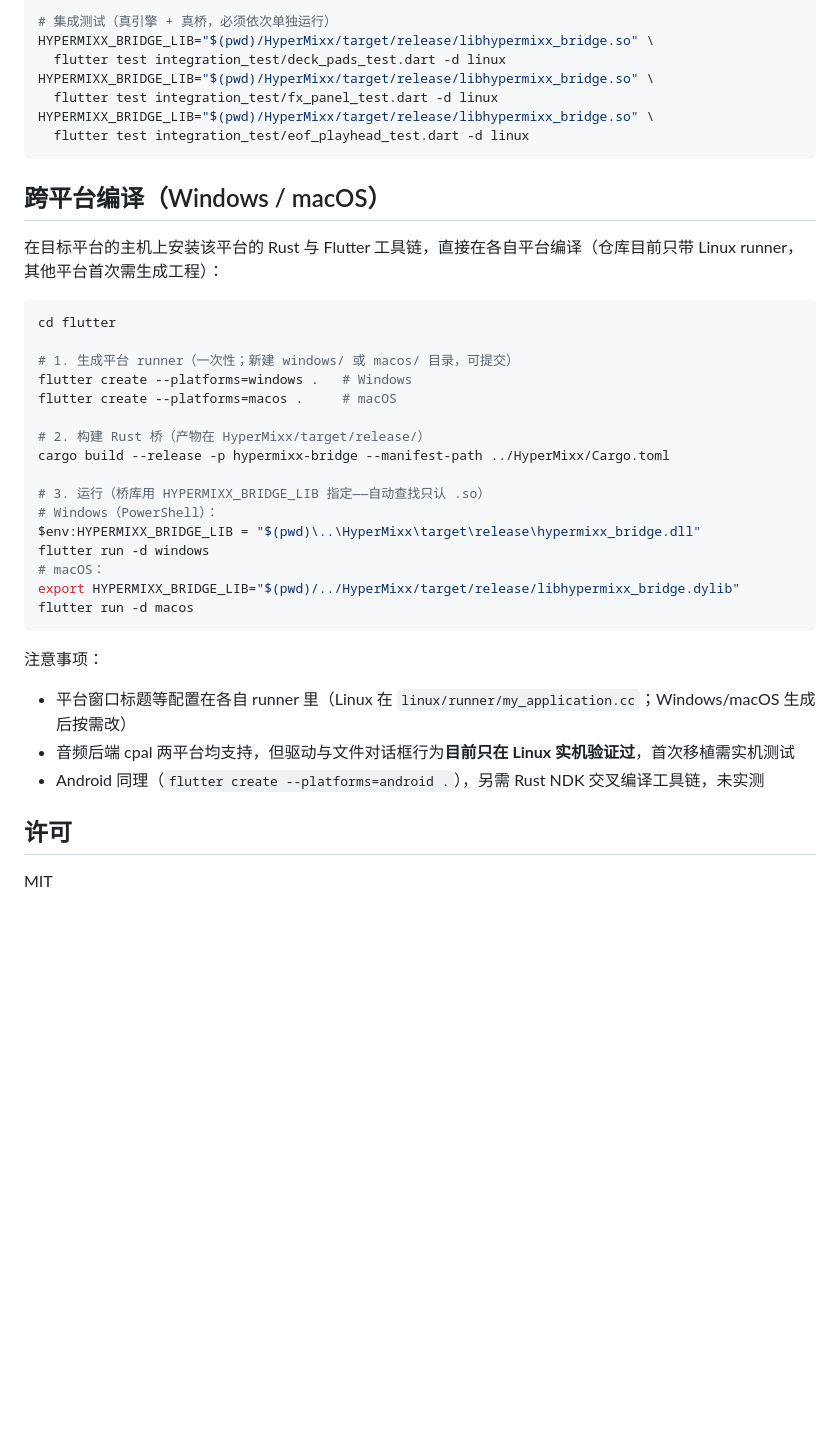
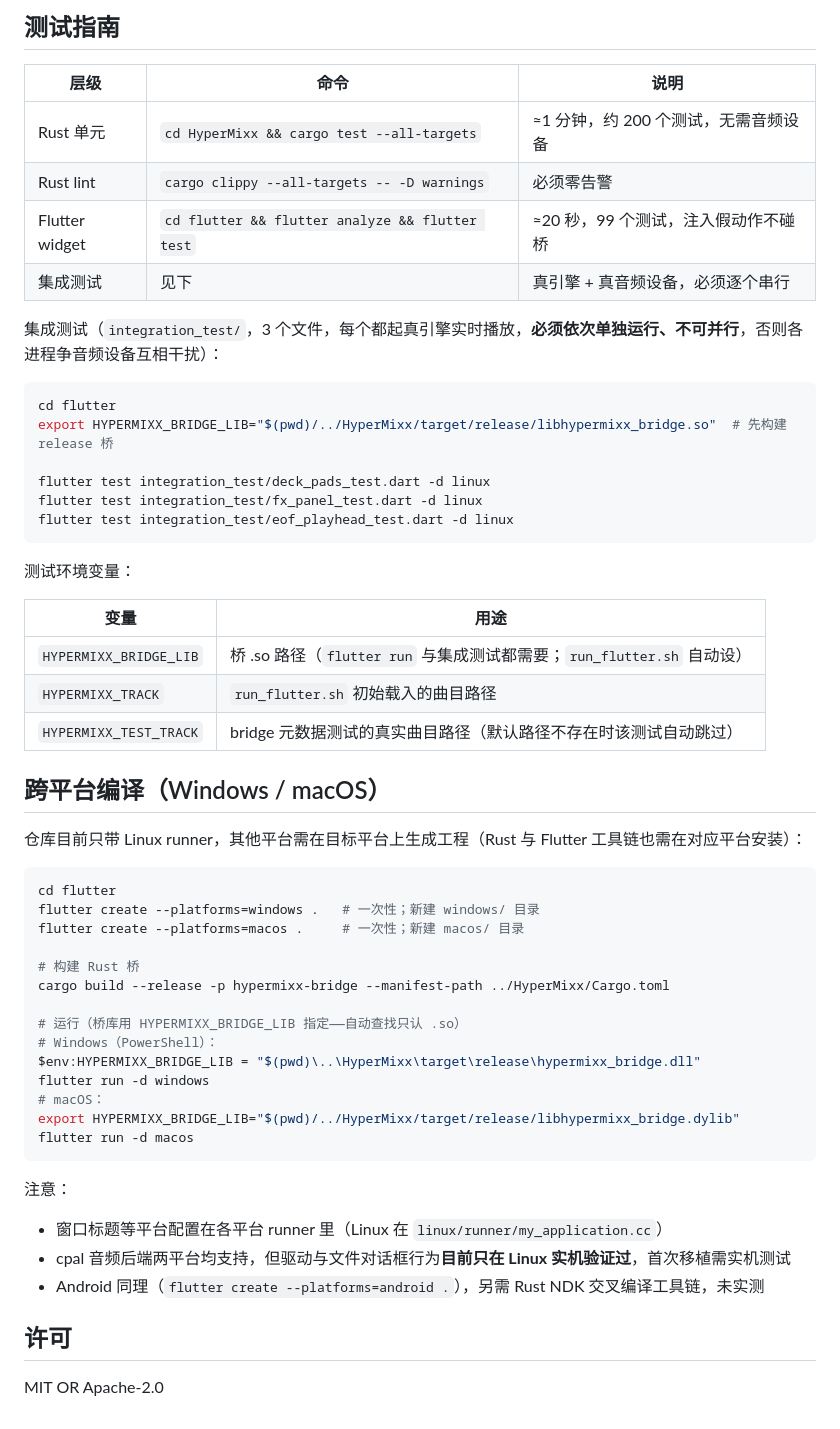
Before and after one commit to windup-bird/HyperMixx, a Markdown page: README.md, the part around one of its changes. Rendered like a GitHub page; blank space fills up the shorter version.

````diff
--- a/README.md
+++ b/README.md
@@ -71,28 +69,45 @@ cd flutter && flutter analyze && flutter test
 
-# 集成测试（真引擎 + 真桥，必须依次单独运行）
-HYPERMIXX_BRIDGE_LIB="$(pwd)/HyperMixx/target/release/libhypermixx_bridge.so" \
-  flutter test integration_test/deck_pads_test.dart -d linux
-HYPERMIXX_BRIDGE_LIB="$(pwd)/HyperMixx/target/release/libhypermixx_bridge.so" \
-  flutter test integration_test/fx_panel_test.dart -d linux
-HYPERMIXX_BRIDGE_LIB="$(pwd)/HyperMixx/target/release/libhypermixx_bridge.so" \
-  flutter test integration_test/eof_playhead_test.dart -d linux
+## 测试指南
+
+| 层级 | 命令 | 说明 |
+|---|---|---|
+| Rust 单元 | `cd HyperMixx && cargo test --all-targets` | ≈1 分钟，约 200 个测试，无需音频设备 |
+| Rust lint | `cargo clippy --all-targets -- -D warnings` | 必须零告警 |
+| Flutter widget | `cd flutter && flutter analyze && flutter test` | ≈20 秒，99 个测试，注入假动作不碰桥 |
+| 集成测试 | 见下 | 真引擎 + 真音频设备，必须逐个串行 |
+
+集成测试（`integration_test/`，3 个文件，每个都起真引擎实时播放，**必须依次单独运行、不可并行**，否则各进程争音频设备互相干扰）：
+
+```bash
+cd flutter
+export HYPERMIXX_BRIDGE_LIB="$(pwd)/../HyperMixx/target/release/libhypermixx_bridge.so"  # 先构建 release 桥
+
+flutter test integration_test/deck_pads_test.dart -d linux
+flutter test integration_test/fx_panel_test.dart -d linux
+flutter test integration_test/eof_playhead_test.dart -d linux
 ```
+
+测试环境变量：
+
+| 变量 | 用途 |
+|---|---|
+| `HYPERMIXX_BRIDGE_LIB` | 桥 .so 路径（`flutter run` 与集成测试都需要；`run_flutter.sh` 自动设） |
+| `HYPERMIXX_TRACK` | `run_flutter.sh` 初始载入的曲目路径 |
+| `HYPERMIXX_TEST_TRACK` | bridge 元数据测试的真实曲目路径（默认路径不存在时该测试自动跳过） |
 
 ## 跨平台编译（Windows / macOS）
 
-在目标平台的主机上安装该平台的 Rust 与 Flutter 工具链，直接在各自平台编译（仓库目前只带 Linux runner，其他平台首次需生成工程）：
+仓库目前只带 Linux runner，其他平台需在目标平台上生成工程（Rust 与 Flutter 工具链也需在对应平台安装）：
 
 ```bash
 cd flutter
+flutter create --platforms=windows .   # 一次性；新建 windows/ 目录
+flutter create --platforms=macos .     # 一次性；新建 macos/ 目录
 
-# 1. 生成平台 runner（一次性；新建 windows/ 或 macos/ 目录，可提交）
-flutter create --platforms=windows .   # Windows
-flutter create --platforms=macos .     # macOS
-
-# 2. 构建 Rust 桥（产物在 HyperMixx/target/release/）
+# 构建 Rust 桥
 cargo build --release -p hypermixx-bridge --manifest-path ../HyperMixx/Cargo.toml
 
-# 3. 运行（桥库用 HYPERMIXX_BRIDGE_LIB 指定——自动查找只认 .so）
+# 运行（桥库用 HYPERMIXX_BRIDGE_LIB 指定——自动查找只认 .so）
 # Windows（PowerShell）：
 $env:HYPERMIXX_BRIDGE_LIB = "$(pwd)\..\HyperMixx\target\release\hypermixx_bridge.dll"
 flutter run -d windows
@@ -101,12 +116,12 @@ export HYPERMIXX_BRIDGE_LIB="$(pwd)/../HyperMixx/target/release/libhypermixx_bri
 flutter run -d macos
 ```
 
-注意事项：
+注意：
 
-- 平台窗口标题等配置在各自 runner 里（Linux 在 `linux/runner/my_application.cc`；Windows/macOS 生成后按需改）
-- 音频后端 cpal 两平台均支持，但驱动与文件对话框行为**目前只在 Linux 实机验证过**，首次移植需实机测试
+- 窗口标题等平台配置在各平台 runner 里（Linux 在 `linux/runner/my_application.cc`）
+- cpal 音频后端两平台均支持，但驱动与文件对话框行为**目前只在 Linux 实机验证过**，首次移植需实机测试
 - Android 同理（`flutter create --platforms=android .`），另需 Rust NDK 交叉编译工具链，未实测
 
 ## 许可
 
-MIT
+MIT OR Apache-2.0
````
Also changed, not shown: other parts of README.md (+42 -44 lines).
